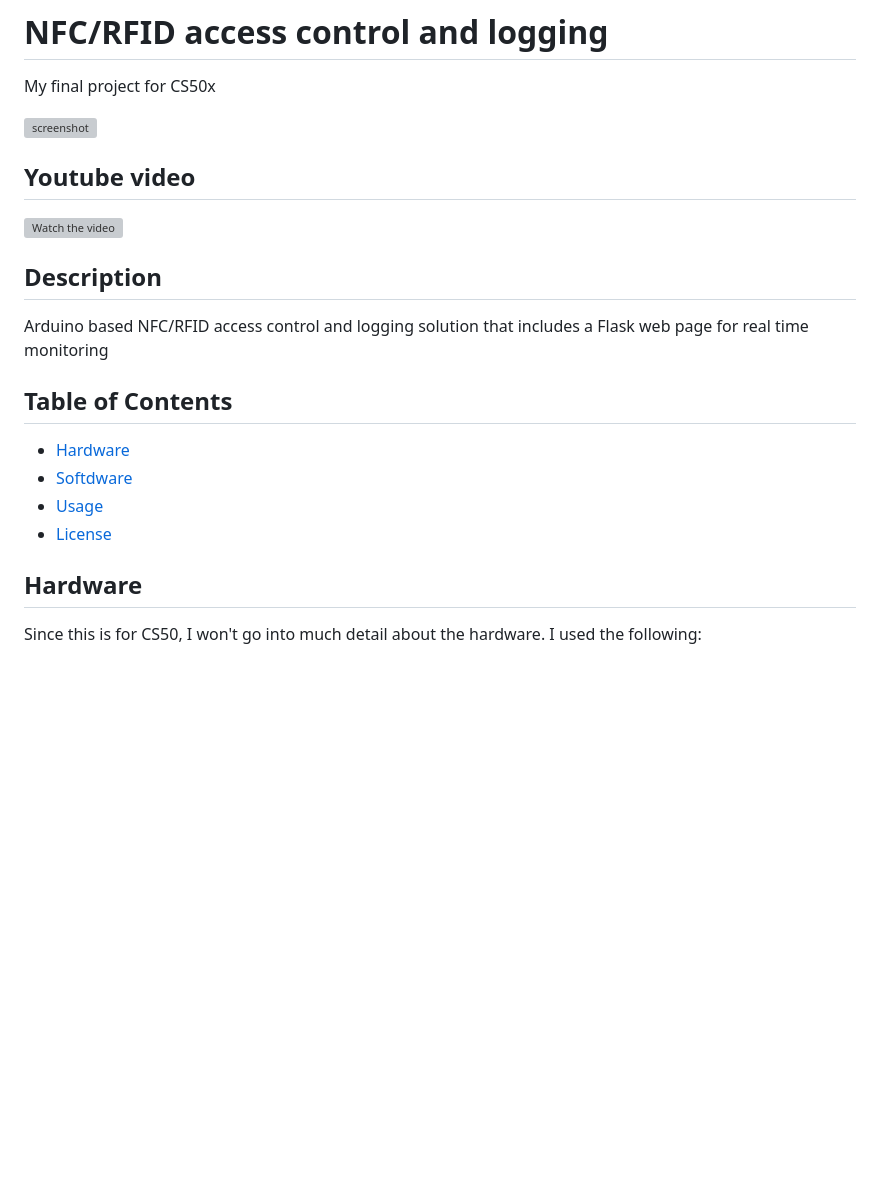
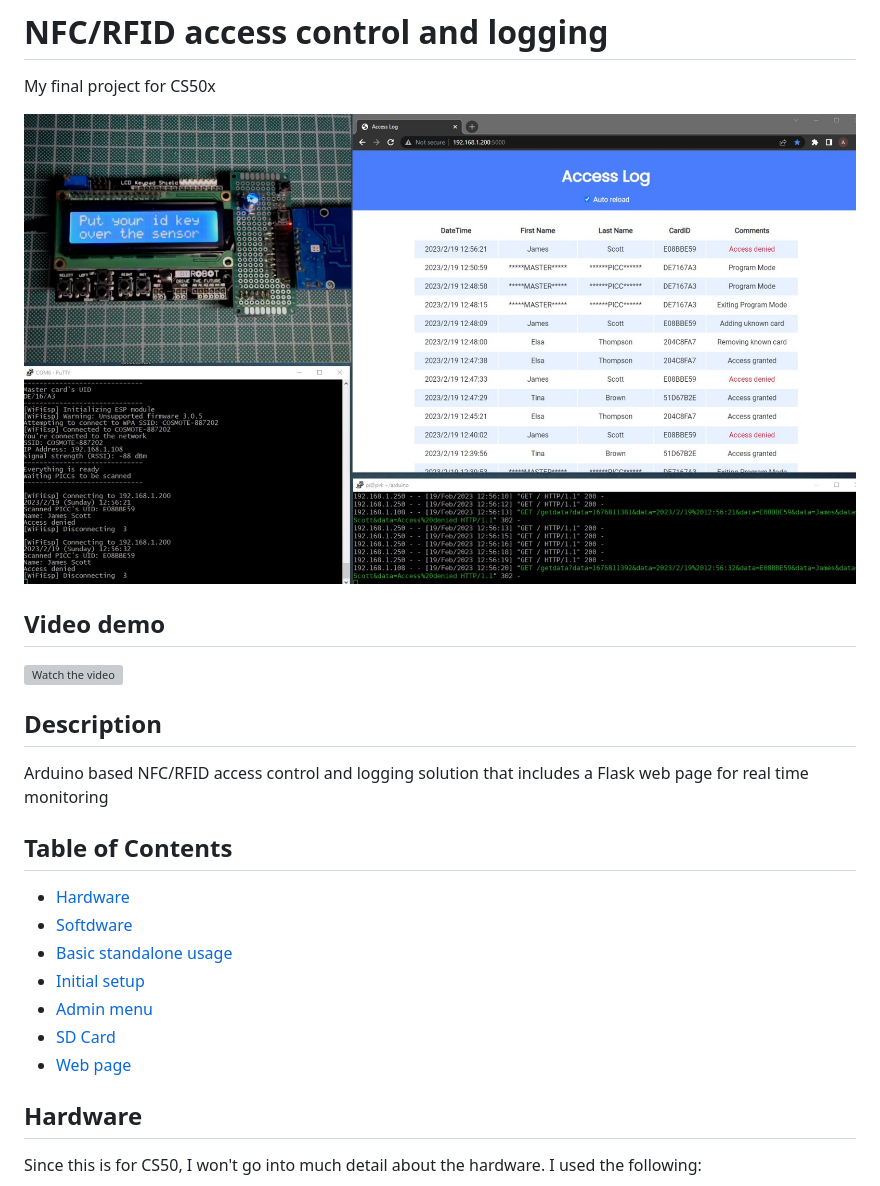
Before and after one commit to ztakis/AccessLogger, a Markdown page: README.md, the part around one of its changes. GitHub-like rendering; blank space fills up the shorter version; grey boxes are pictures that could not be loaded.

```diff
--- a/README.md
+++ b/README.md
@@ -1,9 +1,9 @@
 # NFC/RFID access control and logging
 My final project for CS50x
 
-![screenshot](media/screenshot.png)
+![screenshot](media/screenshot.jpg)
 
-## Youtube video
+## Video demo
 
 [![Watch the video](media/thumb.jpg)](https://youtu.be/j5Nwe5qK4YY)
 
@@ -14,10 +14,14 @@ that includes a Flask web page for real time monitoring
 
 ## Table of Contents
 
-- [Hardware](#hardware)
-- [Softdware](#software)
-- [Usage](#usage)
-- [License](#license)
+- [Hardware](#Hardware)
+- [Softdware](#Software)
+- [Basic standalone usage](#Basic-standalone-usage)
+- [Initial setup](#Initial-setup)
+- [Admin menu](#Admin-menu)
+- [SD Card](#SD-card-logging)
+- [Web page](#Web-page)
+
 
 ## Hardware
 Since this is for CS50, I won't go into much detail about the hardware.
```
Also changed, not shown: other parts of README.md (+58 -14 lines).
